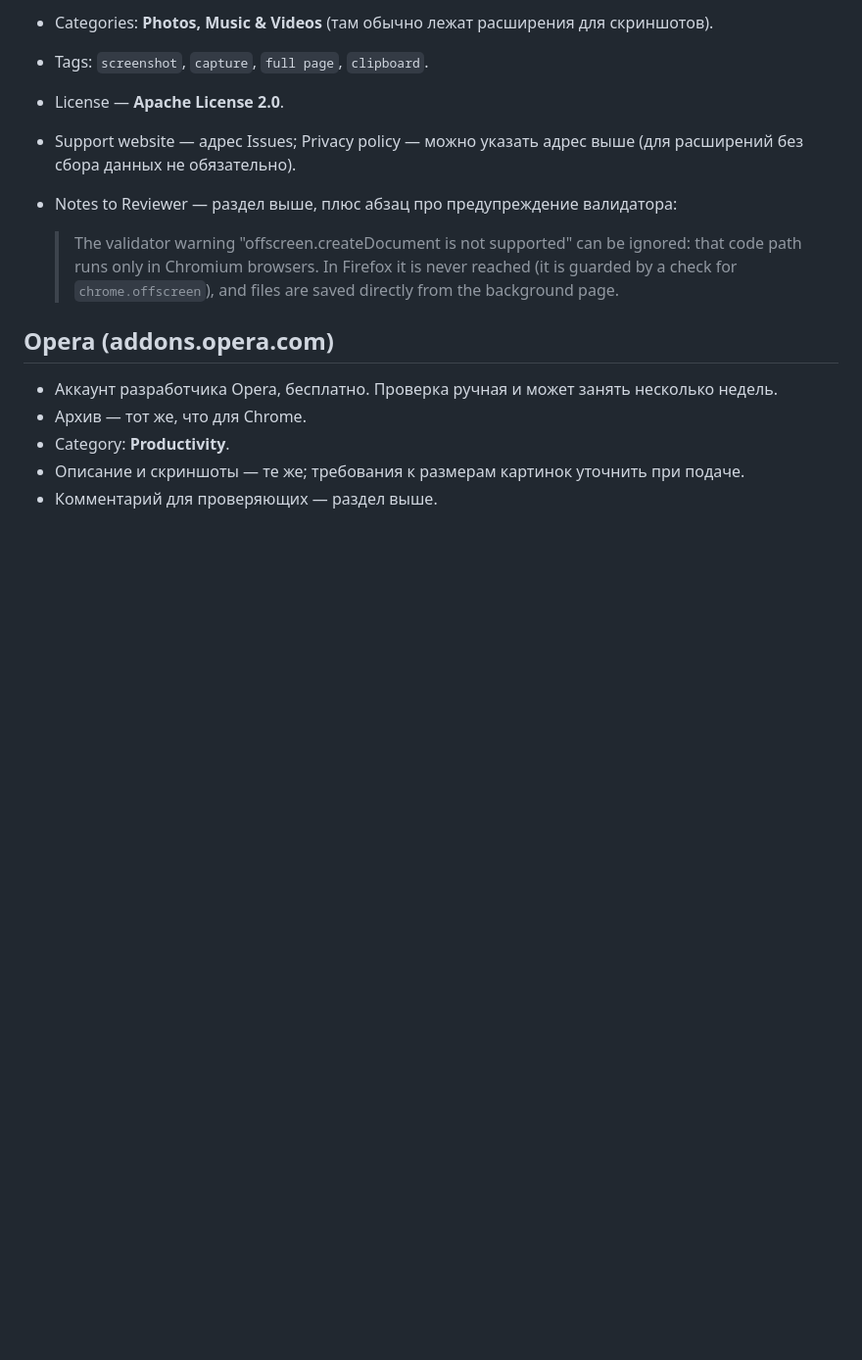
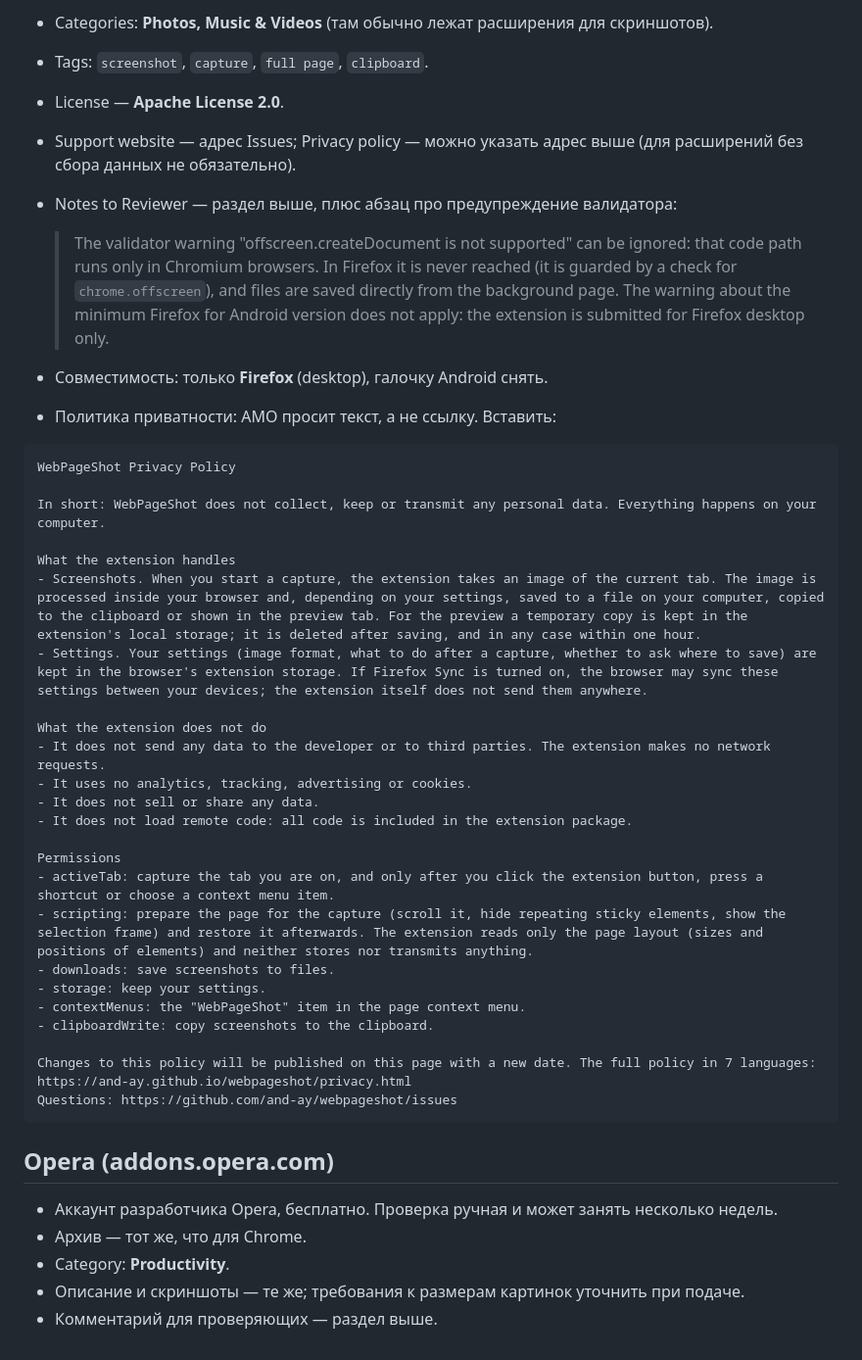
Before and after one commit to and-ay/webpageshot, a Markdown page: store/dashboard.md, the part around the change. Shown at 98% size. Rendered like a GitHub page; blank space fills up the shorter version.

Commit message:
Store notes: AMO privacy policy text and reviewer notes
Co-Authored-By: Claude Opus 5.5 <noreply@anthropic.com>

````diff
--- a/store/dashboard.md
+++ b/store/dashboard.md
@@ -84,7 +84,36 @@ Host permissions: none.
 - Support website — адрес Issues; Privacy policy — можно указать адрес выше (для расширений без сбора данных не обязательно).
 - Notes to Reviewer — раздел выше, плюс абзац про предупреждение валидатора:
 
-  > The validator warning "offscreen.createDocument is not supported" can be ignored: that code path runs only in Chromium browsers. In Firefox it is never reached (it is guarded by a check for `chrome.offscreen`), and files are saved directly from the background page.
+  > The validator warning "offscreen.createDocument is not supported" can be ignored: that code path runs only in Chromium browsers. In Firefox it is never reached (it is guarded by a check for `chrome.offscreen`), and files are saved directly from the background page. The warning about the minimum Firefox for Android version does not apply: the extension is submitted for Firefox desktop only.
+- Совместимость: только **Firefox** (desktop), галочку Android снять.
+- Политика приватности: AMO просит текст, а не ссылку. Вставить:
+
+```text
+WebPageShot Privacy Policy
+
+In short: WebPageShot does not collect, keep or transmit any personal data. Everything happens on your computer.
+
+What the extension handles
+- Screenshots. When you start a capture, the extension takes an image of the current tab. The image is processed inside your browser and, depending on your settings, saved to a file on your computer, copied to the clipboard or shown in the preview tab. For the preview a temporary copy is kept in the extension's local storage; it is deleted after saving, and in any case within one hour.
+- Settings. Your settings (image format, what to do after a capture, whether to ask where to save) are kept in the browser's extension storage. If Firefox Sync is turned on, the browser may sync these settings between your devices; the extension itself does not send them anywhere.
+
+What the extension does not do
+- It does not send any data to the developer or to third parties. The extension makes no network requests.
+- It uses no analytics, tracking, advertising or cookies.
+- It does not sell or share any data.
+- It does not load remote code: all code is included in the extension package.
+
+Permissions
+- activeTab: capture the tab you are on, and only after you click the extension button, press a shortcut or choose a context menu item.
+- scripting: prepare the page for the capture (scroll it, hide repeating sticky elements, show the selection frame) and restore it afterwards. The extension reads only the page layout (sizes and positions of elements) and neither stores nor transmits anything.
+- downloads: save screenshots to files.
+- storage: keep your settings.
+- contextMenus: the "WebPageShot" item in the page context menu.
+- clipboardWrite: copy screenshots to the clipboard.
+
+Changes to this policy will be published on this page with a new date. The full policy in 7 languages: https://and-ay.github.io/webpageshot/privacy.html
+Questions: https://github.com/and-ay/webpageshot/issues
+```
 
 ## Opera (addons.opera.com)
 
````
